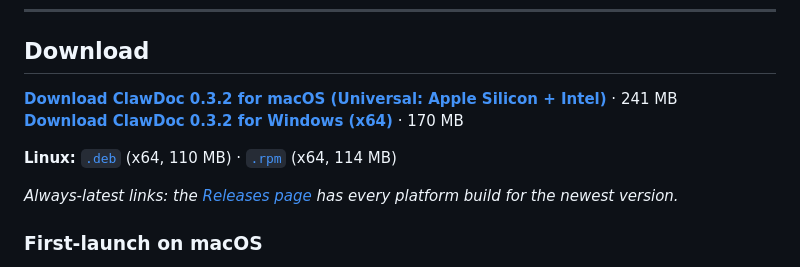
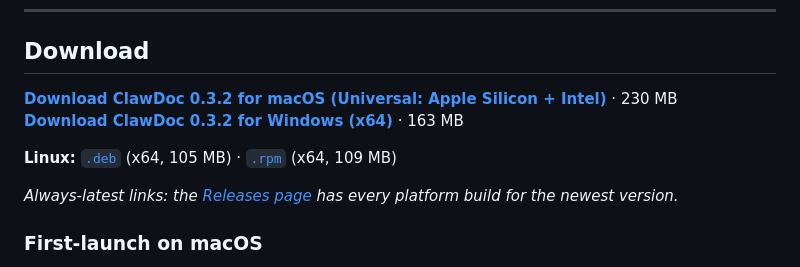
Before and after one commit to ntelioai/ClawDoc, a Markdown page: README.md, the part around the change. Drawn GitHub-style.

Commit message:
docs: correct v0.3.2 download sizes to the built artifacts
Co-Authored-By: Claude Opus 4.8 (1M context) <noreply@anthropic.com>

```diff
--- a/README.md
+++ b/README.md
@@ -18,10 +18,10 @@ Everything is local — there's no server, no upload, no telemetry. ClawDoc read
 
 ## Download
 
-**[Download ClawDoc 0.3.2 for macOS (Universal: Apple Silicon + Intel)](https://github.com/ntelioai/ClawDoc/releases/download/v0.3.2/ClawDoc-0.3.2-universal.dmg)** · 241 MB
-**[Download ClawDoc 0.3.2 for Windows (x64)](https://github.com/ntelioai/ClawDoc/releases/download/v0.3.2/ClawDoc-0.3.2.Setup.exe)** · 170 MB
+**[Download ClawDoc 0.3.2 for macOS (Universal: Apple Silicon + Intel)](https://github.com/ntelioai/ClawDoc/releases/download/v0.3.2/ClawDoc-0.3.2-universal.dmg)** · 230 MB
+**[Download ClawDoc 0.3.2 for Windows (x64)](https://github.com/ntelioai/ClawDoc/releases/download/v0.3.2/ClawDoc-0.3.2.Setup.exe)** · 163 MB
 
-**Linux:** [`.deb`](https://github.com/ntelioai/ClawDoc/releases/download/v0.3.2/clawdoc_0.3.2_amd64.deb) (x64, 110 MB) · [`.rpm`](https://github.com/ntelioai/ClawDoc/releases/download/v0.3.2/clawdoc-0.3.2-1.x86_64.rpm) (x64, 114 MB)
+**Linux:** [`.deb`](https://github.com/ntelioai/ClawDoc/releases/download/v0.3.2/clawdoc_0.3.2_amd64.deb) (x64, 105 MB) · [`.rpm`](https://github.com/ntelioai/ClawDoc/releases/download/v0.3.2/clawdoc-0.3.2-1.x86_64.rpm) (x64, 109 MB)
 
 _Always-latest links: the [Releases page](https://github.com/ntelioai/ClawDoc/releases/latest) has every platform build for the newest version._
 
```
